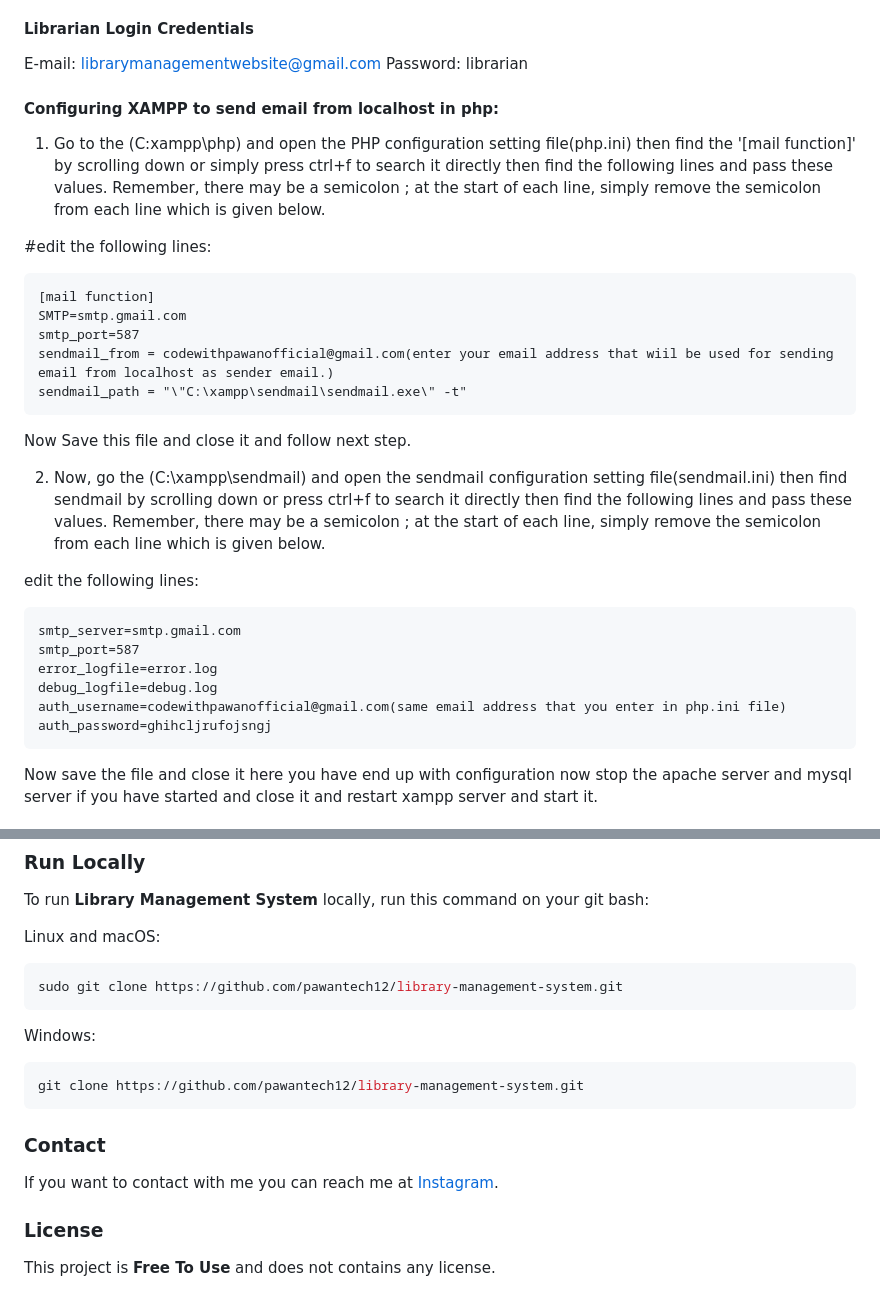
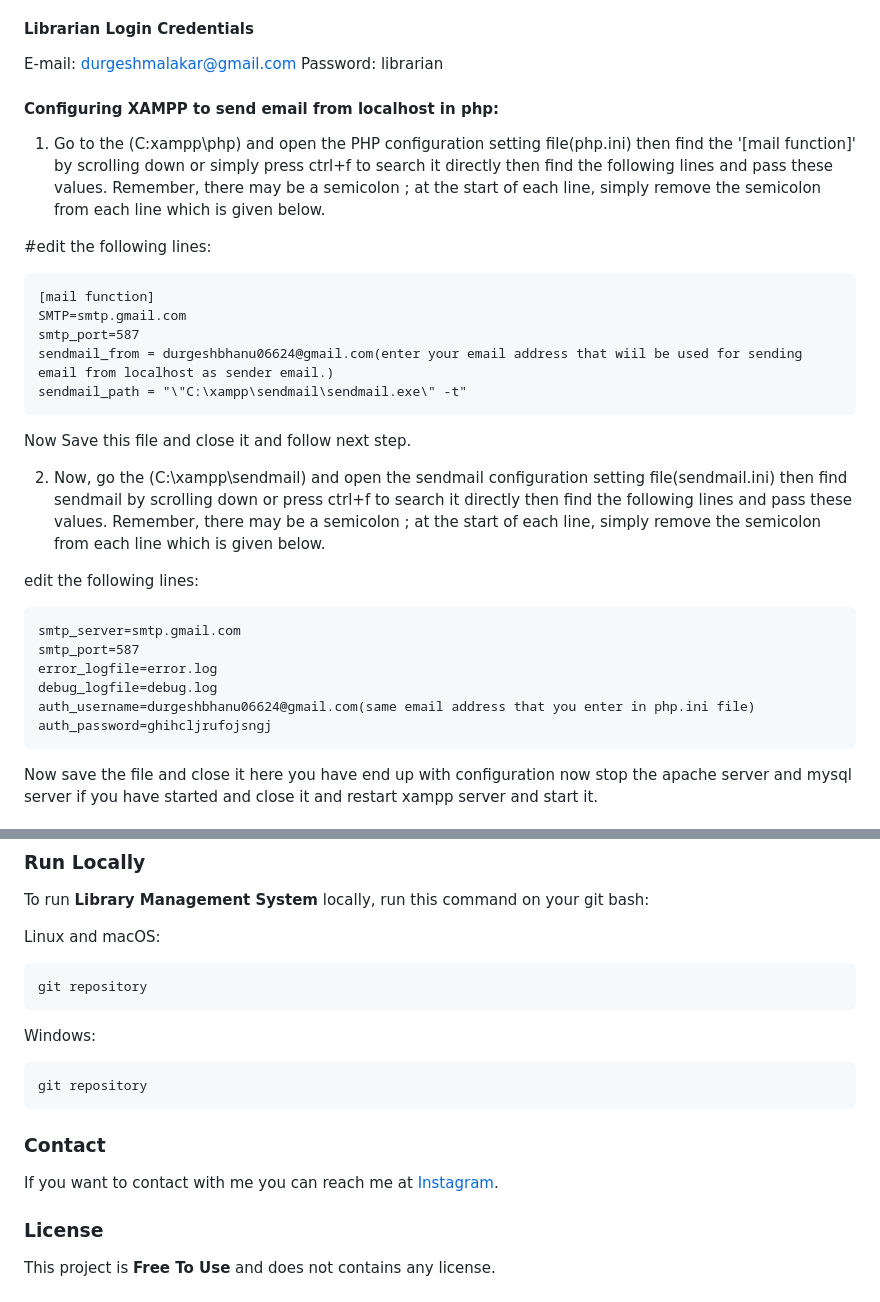
Before and after one commit to DURGESHMALAKAR/L-S-M, a Markdown page: LMS/README.md, 2 parts joined by grey strips. Drawn GitHub-style.

````diff
--- a/LMS/README.md
+++ b/LMS/README.md
@@ -38,7 +34,7 @@ Fontawesome Icon :
 
 #### Librarian Login Credentials
 
-E-mail: librarymanagementwebsite@gmail.com
+E-mail: durgeshmalakar@gmail.com
 Password: librarian
 
 #### Configuring XAMPP to send email from localhost in php:
@@ -51,7 +47,7 @@ Password: librarian
 [mail function]
 SMTP=smtp.gmail.com
 smtp_port=587
-sendmail_from = codewithpawanofficial@gmail.com(enter your email address that wiil be used for sending email from localhost as sender email.)
+sendmail_from = durgeshbhanu06624@gmail.com(enter your email address that wiil be used for sending email from localhost as sender email.)
 sendmail_path = "\"C:\xampp\sendmail\sendmail.exe\" -t"
 ```
 Now Save this file and close it and follow next step.
@@ -64,7 +60,7 @@ smtp_server=smtp.gmail.com
 smtp_port=587
 error_logfile=error.log
 debug_logfile=debug.log
-auth_username=codewithpawanofficial@gmail.com(same email address that you enter in php.ini file)
+auth_username=durgeshbhanu06624@gmail.com(same email address that you enter in php.ini file)
 auth_password=ghihcljrufojsngj
 ```
 Now save the file and close it here you have end up with configuration now stop the apache server and mysql server if you have started and close it and restart xampp server and start it.
@@ -132,13 +128,13 @@ To run **Library Management System** locally, run this command on your git bash:
 Linux and macOS:
 
 ```bash
-sudo git clone https://github.com/pawantech12/library-management-system.git
+git repository
 ```
 
 Windows:
 
 ```bash
-git clone https://github.com/pawantech12/library-management-system.git
+git repository
 ```
 
 ### Contact
````
Also changed, not shown: other parts of LMS/README.md (+1 -5 lines).
